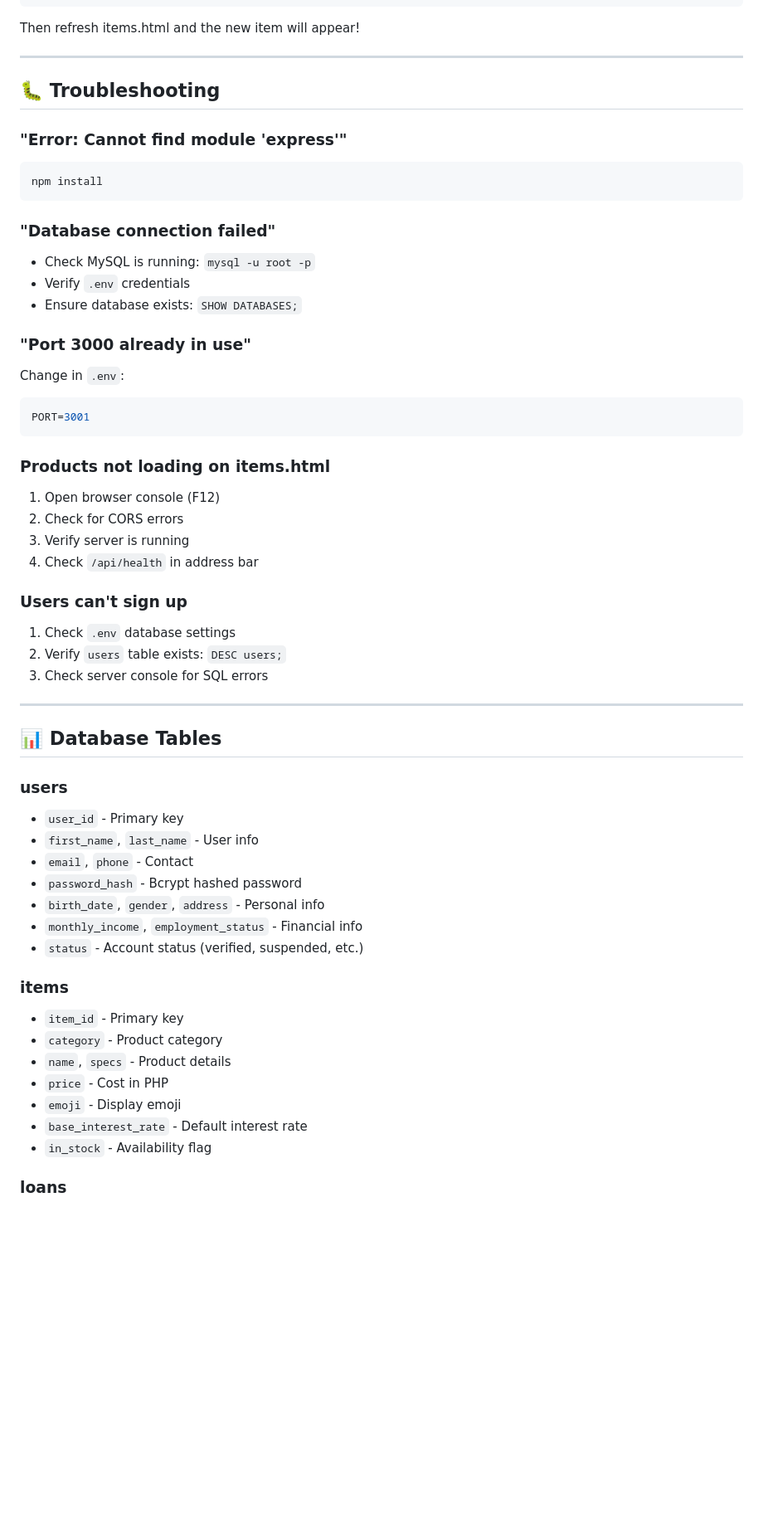
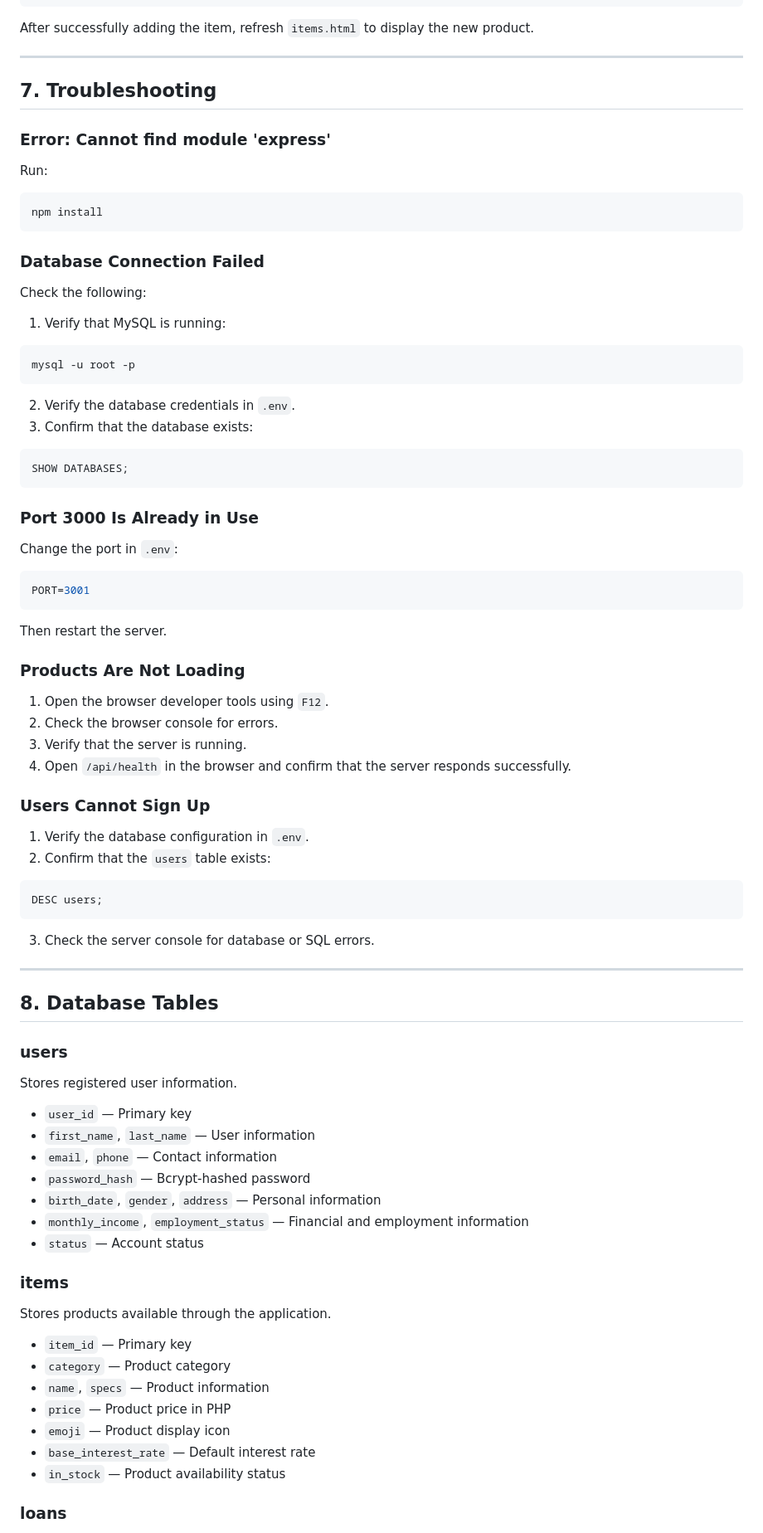
Before and after one commit to Sudur1/LoanEase-PH, a Markdown page: README.md, the part around one of its changes. Shown at 83% size. Rendered like a GitHub page; blank space fills up the shorter version.

````diff
--- a/README.md
+++ b/README.md
@@ -147,59 +183,91 @@ curl -X POST http://localhost:3000/api/items \
   }'
 ```
 
-Then refresh items.html and the new item will appear!
+After successfully adding the item, refresh `items.html` to display the new product.
 
 ---
 
-## 🐛 Troubleshooting
+## 7. Troubleshooting
 
-### "Error: Cannot find module 'express'"
+### Error: Cannot find module 'express'
+
+Run:
+
 ```bash
 npm install
 ```
 
-### "Database connection failed"
-- Check MySQL is running: `mysql -u root -p`
-- Verify `.env` credentials
-- Ensure database exists: `SHOW DATABASES;`
+### Database Connection Failed
 
-### "Port 3000 already in use"
-Change in `.env`:
+Check the following:
+
+1. Verify that MySQL is running:
+
+```bash
+mysql -u root -p
+```
+
+2. Verify the database credentials in `.env`.
+3. Confirm that the database exists:
+
+```sql
+SHOW DATABASES;
+```
+
+### Port 3000 Is Already in Use
+
+Change the port in `.env`:
+
 ```env
 PORT=3001
 ```
 
-### Products not loading on items.html
-1. Open browser console (F12)
-2. Check for CORS errors
-3. Verify server is running
-4. Check `/api/health` in address bar
+Then restart the server.
 
-### Users can't sign up
-1. Check `.env` database settings
-2. Verify `users` table exists: `DESC users;`
-3. Check server console for SQL errors
+### Products Are Not Loading
+
+1. Open the browser developer tools using `F12`.
+2. Check the browser console for errors.
+3. Verify that the server is running.
+4. Open `/api/health` in the browser and confirm that the server responds successfully.
+
+### Users Cannot Sign Up
+
+1. Verify the database configuration in `.env`.
+2. Confirm that the `users` table exists:
+
+```sql
+DESC users;
+```
+
+3. Check the server console for database or SQL errors.
 
 ---
 
-## 📊 Database Tables
+## 8. Database Tables
 
 ### users
-- `user_id` - Primary key
-- `first_name`, `last_name` - User info
-- `email`, `phone` - Contact
-- `password_hash` - Bcrypt hashed password
-- `birth_date`, `gender`, `address` - Personal info
-- `monthly_income`, `employment_status` - Financial info
-- `status` - Account status (verified, suspended, etc.)
+
+Stores registered user information.
+
+* `user_id` — Primary key
+* `first_name`, `last_name` — User information
+* `email`, `phone` — Contact information
+* `password_hash` — Bcrypt-hashed password
+* `birth_date`, `gender`, `address` — Personal information
+* `monthly_income`, `employment_status` — Financial and employment information
+* `status` — Account status
 
 ### items
-- `item_id` - Primary key
-- `category` - Product category
-- `name`, `specs` - Product details
-- `price` - Cost in PHP
-- `emoji` - Display emoji
-- `base_interest_rate` - Default interest rate
-- `in_stock` - Availability flag
+
+Stores products available through the application.
+
+* `item_id` — Primary key
+* `category` — Product category
+* `name`, `specs` — Product information
+* `price` — Product price in PHP
+* `emoji` — Product display icon
+* `base_interest_rate` — Default interest rate
+* `in_stock` — Product availability status
 
 ### loans
````
Also changed, not shown: other parts of README.md (+191 -113 lines).
